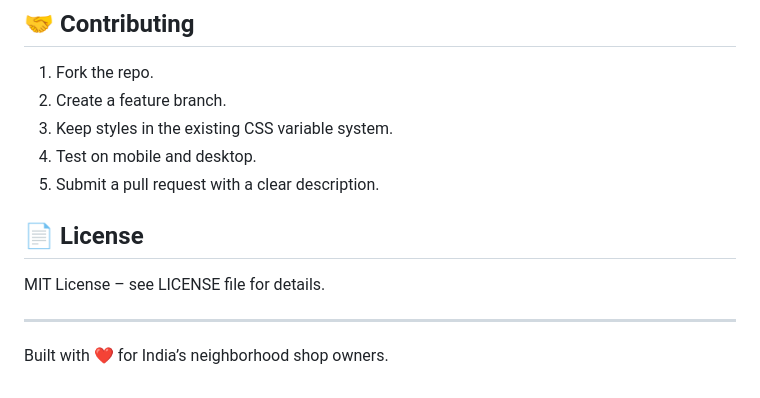
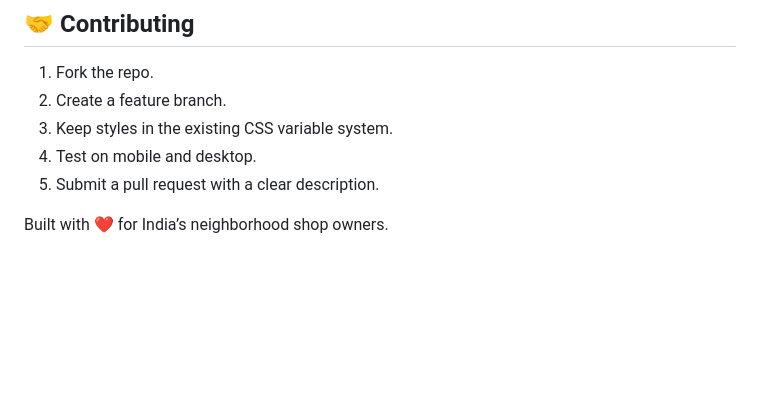
Before and after one commit to vinitgirdhar/ledgerly, a Markdown page: README.md, the part around the change. Drawn GitHub-style; blank space fills up the shorter version.

```diff
--- a/README.md
+++ b/README.md
@@ -103,10 +103,5 @@ ledgerly-main/
 4. Test on mobile and desktop.
 5. Submit a pull request with a clear description.
 
-## 📄 License
-
-MIT License – see LICENSE file for details.
-
----
 
 Built with ❤️ for India’s neighborhood shop owners.
```
